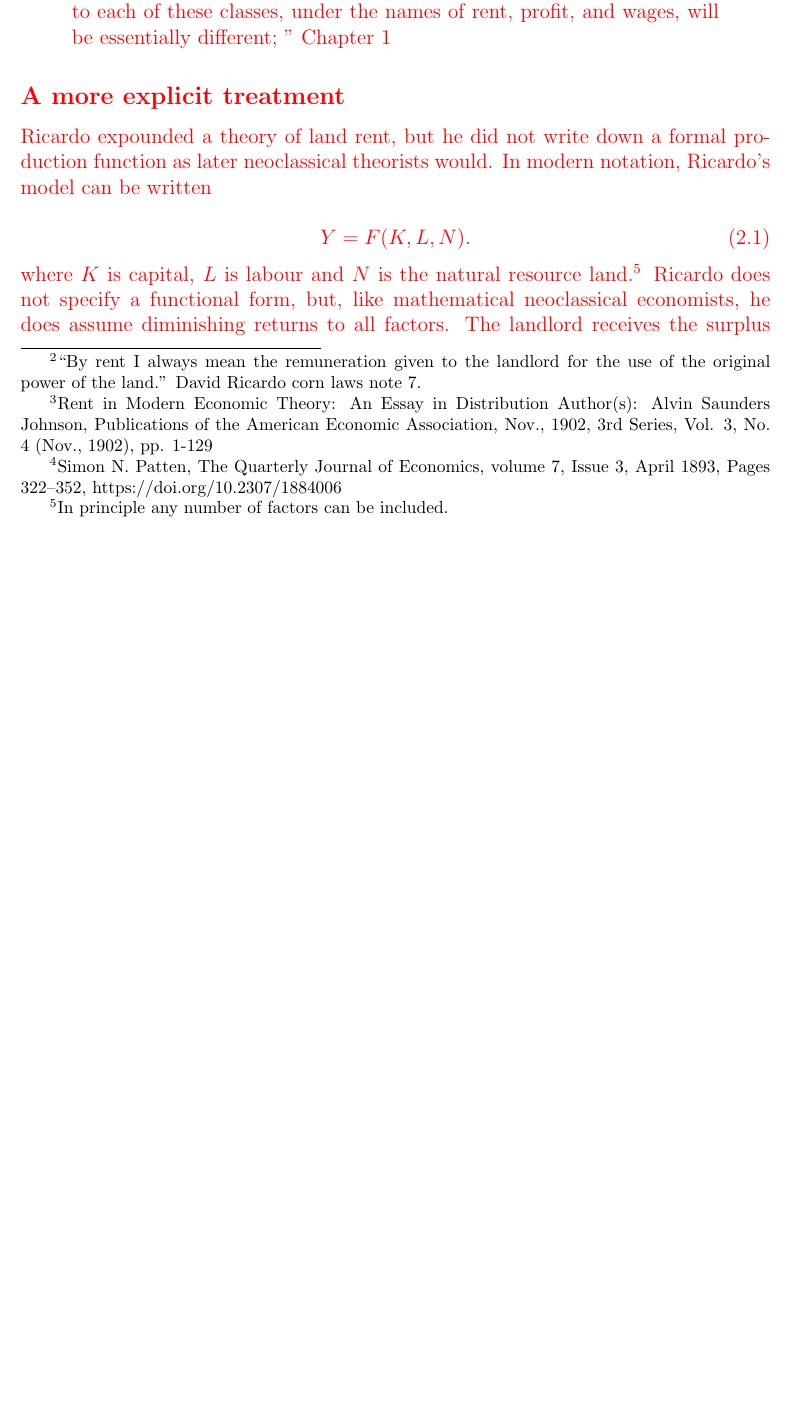
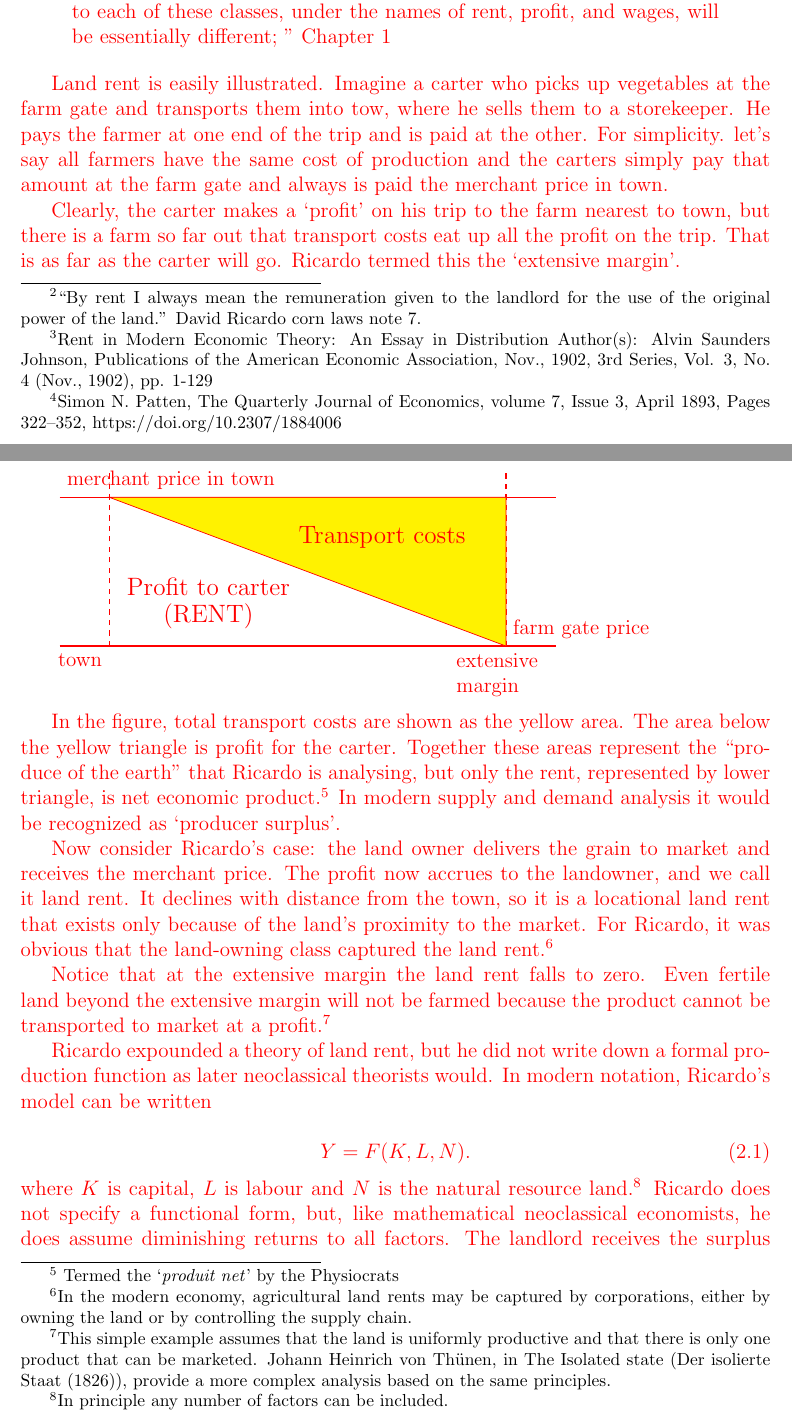
Before and after one commit to bruzen/housing_market_draft_writing, a LaTeX thesis (_Main.tex, which reads _Introduction_new_ 2022-12-05.tex): part of page 8 of 59 before the commit and two parts of pages 8 and 9 of 60 after it, the two joined at a grey line, cut so that both start at the same text, the shorter picture padded with empty space. Compiled offline with pdfLaTeX.

Commit message:
Add details to rent background

```diff
--- a/_Introduction_new_ 2022-12-05.tex
+++ b/_Introduction_new_ 2022-12-05.tex
@@ -118,7 +120,8 @@ to illustrate each link and to show how our  model is directly connected with th
 
 Modern neoclassical production theory can be seen as having one of its origins in  Classical economic theory going back to the Physiocrates. The physiocratic school of economics was the first to see labor as the sole source of value but, for the physiocrats, in the context of the prevalent European rural society of the time, only agricultural labor created a surplus. Ricardo's famous 1815 discussion of capital and  land rent \footnote{\href{http://la.utexas.edu/users/hcleaver/368/368RicardoOnCornLaws.html}{An Essay on the Influence of a low Price of Corn on the Profits of Stock}; shewing the Inexpediency of Restrictions on Importation: With Remarks on Mr Malthus' Two Last Publications: "An Inquiry into the Nature and Progress of Rent," and "The Grounds of an Opinion on the Policy of restricting the Importation of Foreign Corn" }
 provides the cannonical reference. He considers three-factor, three-class model with great precision but without the use of mathematics.
-In classical economics, land rent is a surplus value\footnote{``By rent I always mean the remuneration given to the landlord for the use of the original power of the land.'' David Ricardo corn laws note 7.}.
+
+In Recardo's analysis and in classical economics in general, the income or landowners, land rent, is a surplus value\footnote{``By rent I always mean the remuneration given to the landlord for the use of the original power of the land.'' David Ricardo corn laws note 7.}.
 and as Saunders pointed out in 1902, ``Of the concrete forms of income that have usually been classed as surplus, the rent of land was the earliest to be defined; and so prominent a position has been given to it that the terms " rent" and " surplus" have come to be used interchangeably.''\footnote{Rent in Modern Economic Theory: An Essay in Distribution Author(s): Alvin Saunders Johnson, Publications of the American Economic Association, Nov., 1902, 3rd Series, Vol. 3, No. 4 (Nov., 1902), pp. 1-129}.
 
 The great social question that Ricardo addressed  was who gets the surplus. % The question was pressing because it appeared that landlords were capturing the surplus without contributing to production while many of those who worked that land were very poor.
@@ -129,10 +132,35 @@ In a passage that can be seen as a direct precursor to our analysis of urban lan
  “The produce of the earth - all that is derived from its surface by the united application of labour, machinery, and capital, is divided among three classes of the community; namely, the proprietor of the land, the owner of the stock or capital necessary for its cultivation, and the labourers by whose industry it is cultivated. ...  But in different stages of society, the proportions of the whole produce of the earth which will be allotted to each of these classes, under the names of rent, profit, and wages, will be essentially different; ”  Chapter 1
 \end{quotation}
 
+Land rent is easily illustrated. Imagine a carter who picks up vegetables at the farm gate and transports them into tow, where he sells them to a  storekeeper. He pays  the farmer at one end of the trip and is paid at the other. For simplicity. let's say all farmers have the same cost of production and the carters simply pay that amount at the farm gate and always is paid the merchant price in town.
 
+Clearly, the carter makes a `profit'  on his trip to the  farm nearest to town, but there is a farm so far out  that transport costs   eat up all the profit on the trip. That is as far as the carter will go. Ricardo termed this the `extensive margin'.
 
+ \begin{tikzpicture}[domain=0:2]
+%\draw[thick,color=gray,step=.5cm, dashed] (-0.5,-.5) grid (3,3);
+%\draw[line width=.01, green ] (0,0) -- (10,0) node[right  ] {Distance};
+\node at (1,0) [below left] {town};
+\draw[thick ] (0,3)node[above right] {merchant price in town} -- (10,3) ;
+\draw[thick ] (0,0)  -- (10,0);
 
-\subsection{A more explicit treatment}
+draw[thick,color=red] (1.5,0) -- (1.5,1) node[below right] {Fixed cost} -- (1.5,1.5) --(10,3.25)node[above left] {total cost};
+\draw[thick, dashed ] (1,0) -- (1,3.5) ;
+\draw[thick, dashed ] (9,0)node[below,text width=2cm] {extensive margin} -- (9,3.5) ;
+%\draw[ultra thick, blue,<-> ] (3,1.8) -- (3,2.5)node[left] {annual rent at a} -- (3,3) ;
+\draw[fill=yellow] (1,3) --(9,3)--(9,0) --cycle;
+\node at (9,0)[above right] {farm gate price};
+\node  at (6.5,2.2){\large Transport costs};
+\node  at (3.,1.2){\large Profit to carter};
+\node  at (3.,.6){\large (RENT)};
+\end{tikzpicture}
+
+In the figure, total transport costs are shown as the yellow area. The area below the yellow triangle is profit for  the carter. Together these areas represent the ``produce of the earth'' that Ricardo is analysing, but only the rent, represented by lower triangle, is  net economic product.\footnote{ Termed the `\textit{produit net}' by the Physiocrats} In modern supply and demand analysis it would be recognized as `producer surplus'.
+
+Now consider Ricardo's case: the land owner delivers the grain to market and receives the merchant price. The profit now accrues to the landowner, and we call it land rent. It declines with distance from the town, so it is a locational land rent that exists only because of the land's proximity to the market. For Ricardo, it was obvious that the land-owning class captured  the land rent.\footnote{In the modern economy, agricultural land rents may be captured by corporations,  either by owning the land or by controlling the supply chain.}
+
+Notice that at the extensive margin the land rent falls to zero. Even fertile land beyond the extensive margin will not be farmed because the product cannot be transported to market at a profit.\footnote{This simple example assumes that the land is uniformly productive and that there is only one product that can be marketed. Johann Heinrich von Thünen, in The Isolated state (Der isolierte Staat (1826)), provide a more complex analysis based on the same principles.}
+
+%\subsection{A more explicit treatment}
 Ricardo expounded a theory of land rent, but he did not write down a formal production function as later neoclassical theorists would. In modern notation, Ricardo's model can be written
 
 
```
Also changed, not shown: _Main.tex (+1 -0 lines), _Introduction_new_ 2022-12-05.tex (27 more changed lines).
